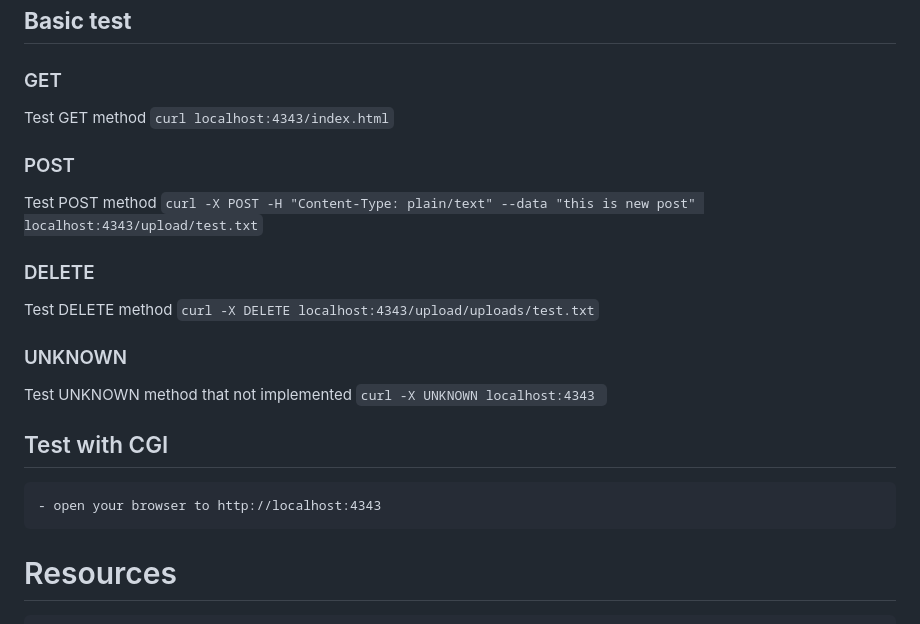
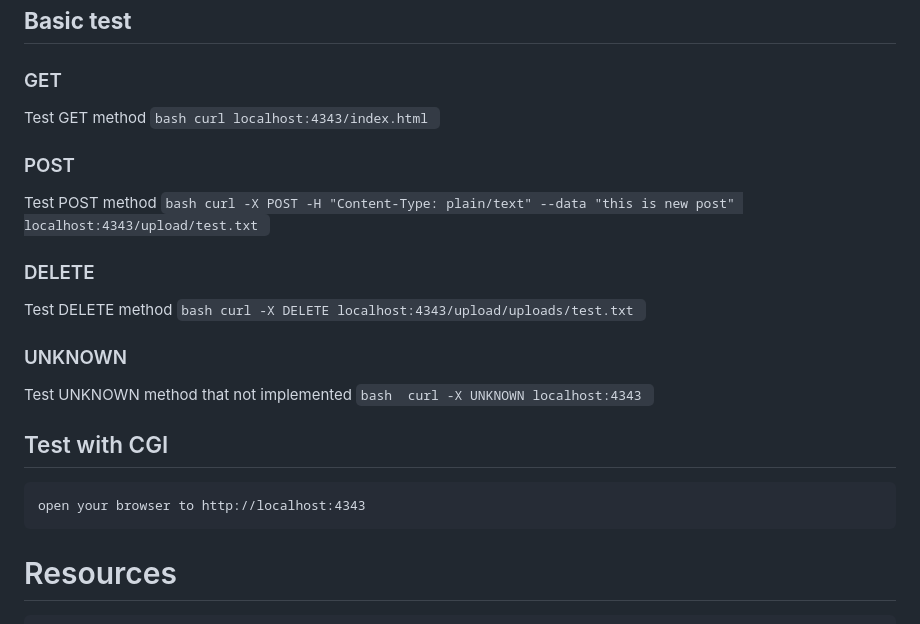
Before and after one commit to Muaykak/42webserv, a Markdown page: webserver_new/README.md, the part around the change. Rendered like a GitHub page.

Commit message:
redesign readme

````diff
--- a/webserver_new/README.md
+++ b/webserver_new/README.md
@@ -12,28 +12,29 @@
 ## **Basic test**
 ### GET
 Test GET method
-		```
+		```bash
 		curl localhost:4343/index.html
 		```
 
 ### POST
 Test POST method
-		```
+		```bash
 		curl -X POST -H "Content-Type: plain/text" --data "this is new post" localhost:4343/upload/test.txt
 		```
 
 ### DELETE
 Test DELETE method
-		```
+		```bash
 		curl -X DELETE localhost:4343/upload/uploads/test.txt
 		```
 
 ### UNKNOWN
 Test UNKNOWN method that not implemented
-		```curl -X UNKNOWN localhost:4343
+		```bash
+		curl -X UNKNOWN localhost:4343
 		```
 ## Test with CGI
-	- open your browser to http://localhost:4343
+	open your browser to http://localhost:4343
 # Resources
 	-RFC 9110, 9112, 3875{+request_uri ,redirect status}
 ### Refereced Sites
````
